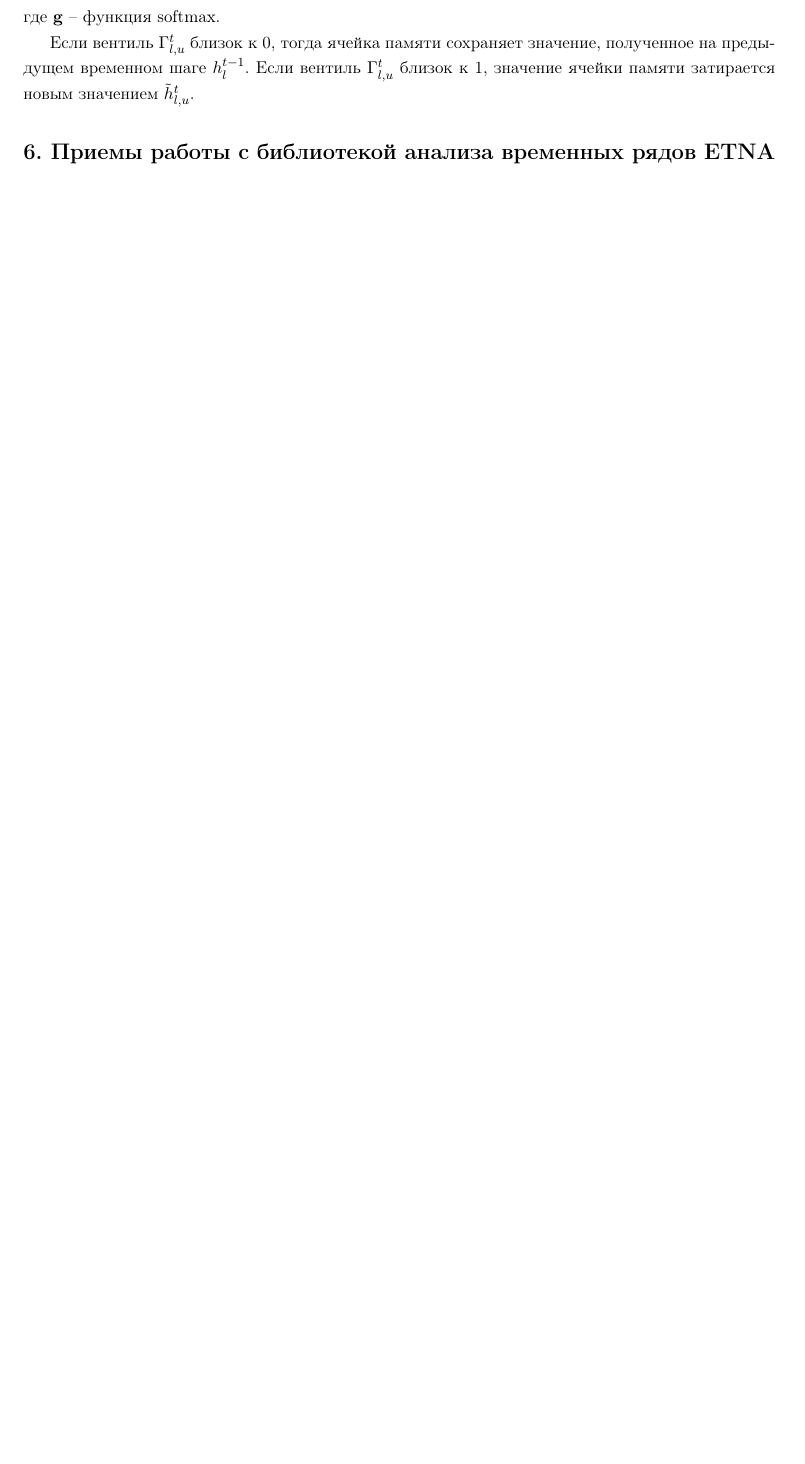
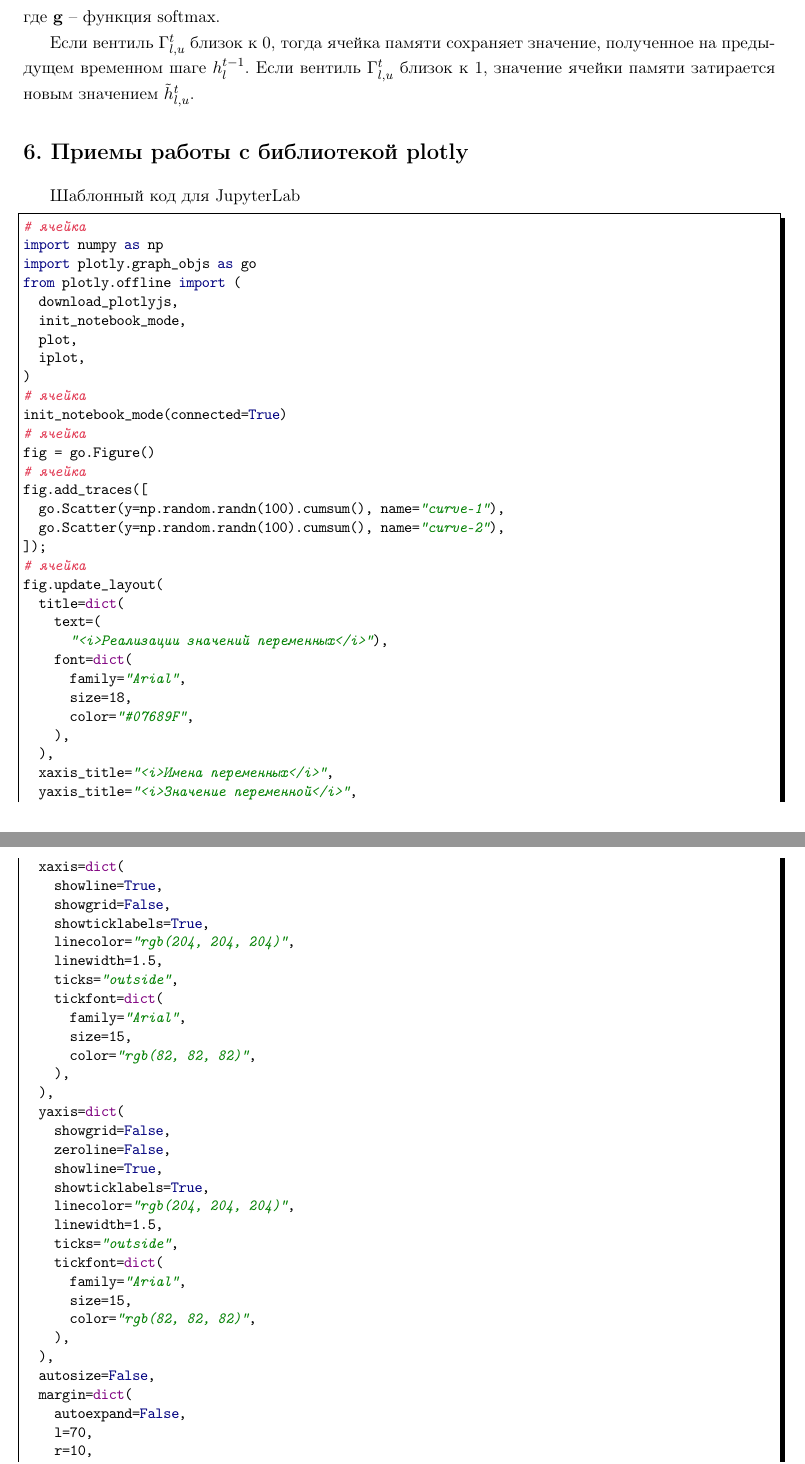
Before and after one commit to LeorFinkelberg/Machine_learning_notes_volume2, a LaTeX document (machine_learning_notes_volume2.tex): part of page 25 of 79 before the commit and two parts of pages 25 and 26 of 81 after it, the two joined at a grey line, cut so that both start at the same text, the shorter picture padded with empty space. Compiled offline with pdfLaTeX.

Commit message:
chore: add some notes about plotly

```diff
--- a/machine_learning_notes_volume2.tex
+++ b/machine_learning_notes_volume2.tex
@@ -747,3 +747,76 @@
 где $ \mathbf{g} $ -- функция softmax.
 
 Если вентиль $ \Gamma_{l,u}^t $ близок к 0, тогда ячейка памяти сохраняет значение, полученное на предыдущем временном шаге $ h_l^{t-1} $. Если вентиль $ \Gamma_{l,u}^t $ близок к 1, значение ячейки памяти затирается новым значением $ \tilde{h}^t_{l,u} $.
+
+
+\section{Приемы работы с библиотекой plotly}
+
+Шаблонный код для JupyterLab
+\begin{lstlisting}[
+style = ironpython,
+numbers = none
+]
+# ячейка
+import numpy as np
+import plotly.graph_objs as go
+from plotly.offline import (
+	download_plotlyjs,
+	init_notebook_mode,
+	plot,
+	iplot,
+)
+# ячейка
+init_notebook_mode(connected=True)
+# ячейка
+fig = go.Figure()
+# ячейка
+fig.add_traces([
+	go.Scatter(y=np.random.randn(100).cumsum(), name="curve-1"),
+	go.Scatter(y=np.random.randn(100).cumsum(), name="curve-2"),
+]);
+# ячейка
+fig.update_layout(
+	title=dict(
+		text=(
+			"<i>Реализации значений переменных</i>"),
+		font=dict(
+			family="Arial",
+			size=18,
+			color="#07689F",
+		),
+	),
+	xaxis_title="<i>Имена переменных</i>",
+	yaxis_title="<i>Значение переменной</i>",
+	xaxis=dict(
+		showline=True,
+		showgrid=False,
+		showticklabels=True,
+		linecolor="rgb(204, 204, 204)",
+		linewidth=1.5,
+		ticks="outside",
+		tickfont=dict(
+			family="Arial",
+			size=15,
+			color="rgb(82, 82, 82)",
+		),
+	),
+	yaxis=dict(
+		showgrid=False,
+		zeroline=False,
+		showline=True,
+		showticklabels=True,
+		linecolor="rgb(204, 204, 204)",
+		linewidth=1.5,
+		ticks="outside",
+		tickfont=dict(
+			family="Arial",
+			size=15,
+			color="rgb(82, 82, 82)",
+		),
+	),
+	autosize=False,
+	margin=dict(
+		autoexpand=False,
+		l=70,
+		r=10,
+		t=50,
```
Also changed, not shown: machine_learning_notes_volume2.tex (26 more changed lines).
